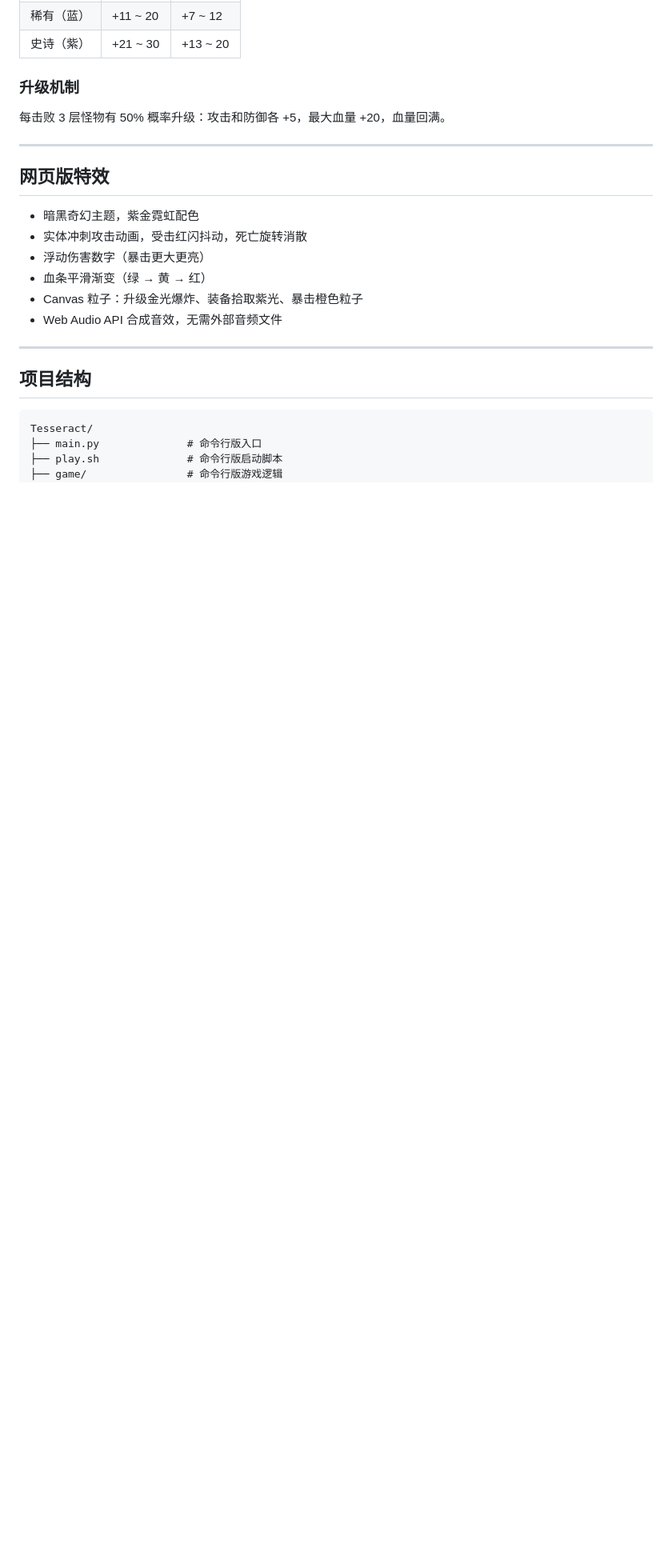
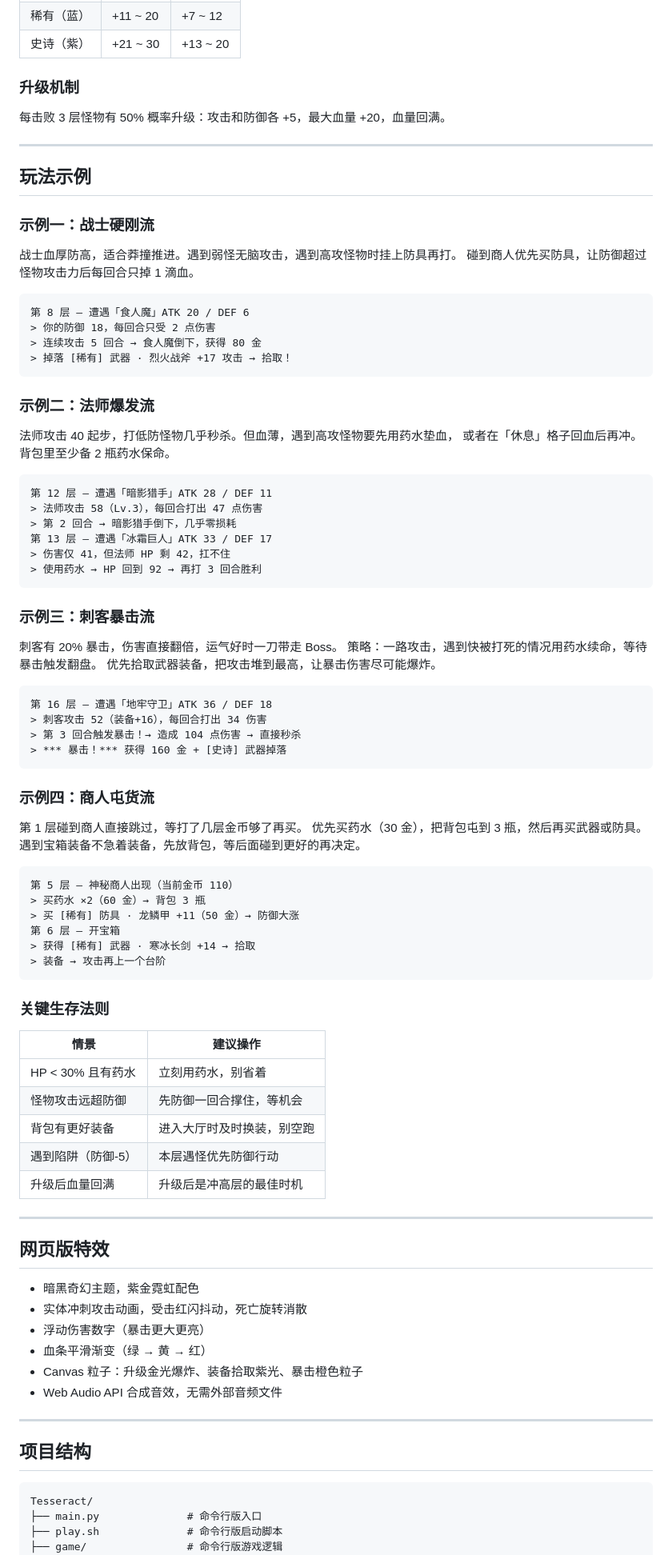
Before and after one commit to wbbeyourself/Tesseract, a Markdown page: README.md, the part around the change. Shown at 80% size. GitHub-like rendering; blank space fills up the shorter version.

Commit message:
docs: README 补充玩法示例
新增四种流派玩法示例（战士硬刚、法师爆发、刺客暴击、商人屯货）
以及关键生存法则对照表

Co-Authored-By: Claude Sonnet 4.6 <noreply@anthropic.com>

````diff
--- a/README.md
+++ b/README.md
@@ -72,6 +72,74 @@ python main.py
 
 ---
 
+## 玩法示例
+
+### 示例一：战士硬刚流
+
+战士血厚防高，适合莽撞推进。遇到弱怪无脑攻击，遇到高攻怪物时挂上防具再打。
+碰到商人优先买防具，让防御超过怪物攻击力后每回合只掉 1 滴血。
+
+```
+第 8 层 — 遭遇「食人魔」ATK 20 / DEF 6
+> 你的防御 18，每回合只受 2 点伤害
+> 连续攻击 5 回合 → 食人魔倒下，获得 80 金
+> 掉落 [稀有] 武器 · 烈火战斧 +17 攻击 → 拾取！
+```
+
+### 示例二：法师爆发流
+
+法师攻击 40 起步，打低防怪物几乎秒杀。但血薄，遇到高攻怪物要先用药水垫血，
+或者在「休息」格子回血后再冲。背包里至少备 2 瓶药水保命。
+
+```
+第 12 层 — 遭遇「暗影猎手」ATK 28 / DEF 11
+> 法师攻击 58（Lv.3），每回合打出 47 点伤害
+> 第 2 回合 → 暗影猎手倒下，几乎零损耗
+第 13 层 — 遭遇「冰霜巨人」ATK 33 / DEF 17
+> 伤害仅 41，但法师 HP 剩 42，扛不住
+> 使用药水 → HP 回到 92 → 再打 3 回合胜利
+```
+
+### 示例三：刺客暴击流
+
+刺客有 20% 暴击，伤害直接翻倍，运气好时一刀带走 Boss。
+策略：一路攻击，遇到快被打死的情况用药水续命，等待暴击触发翻盘。
+优先拾取武器装备，把攻击堆到最高，让暴击伤害尽可能爆炸。
+
+```
+第 16 层 — 遭遇「地牢守卫」ATK 36 / DEF 18
+> 刺客攻击 52（装备+16），每回合打出 34 伤害
+> 第 3 回合触发暴击！→ 造成 104 点伤害 → 直接秒杀
+> *** 暴击！*** 获得 160 金 + [史诗] 武器掉落
+```
+
+### 示例四：商人屯货流
+
+第 1 层碰到商人直接跳过，等打了几层金币够了再买。
+优先买药水（30 金），把背包屯到 3 瓶，然后再买武器或防具。
+遇到宝箱装备不急着装备，先放背包，等后面碰到更好的再决定。
+
+```
+第 5 层 — 神秘商人出现（当前金币 110）
+> 买药水 ×2（60 金）→ 背包 3 瓶
+> 买 [稀有] 防具 · 龙鳞甲 +11（50 金）→ 防御大涨
+第 6 层 — 开宝箱
+> 获得 [稀有] 武器 · 寒冰长剑 +14 → 拾取
+> 装备 → 攻击再上一个台阶
+```
+
+### 关键生存法则
+
+| 情景 | 建议操作 |
+|------|---------|
+| HP < 30% 且有药水 | 立刻用药水，别省着 |
+| 怪物攻击远超防御 | 先防御一回合撑住，等机会 |
+| 背包有更好装备 | 进入大厅时及时换装，别空跑 |
+| 遇到陷阱（防御-5）| 本层遇怪优先防御行动 |
+| 升级后血量回满 | 升级后是冲高层的最佳时机 |
+
+---
+
 ## 网页版特效
 
 - 暗黑奇幻主题，紫金霓虹配色
````
